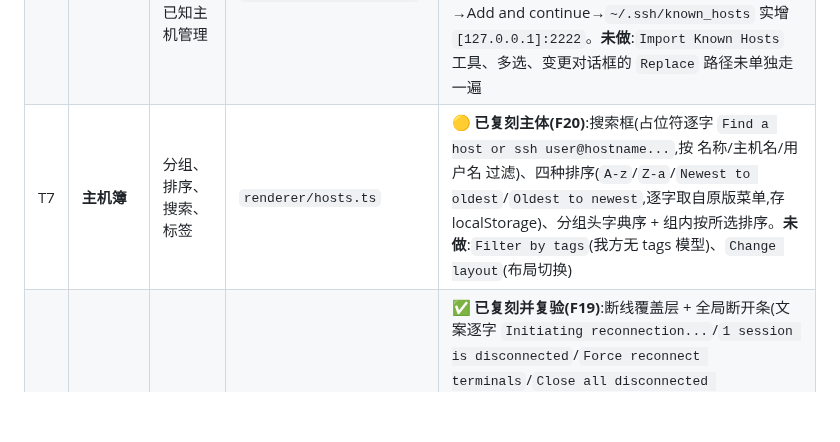
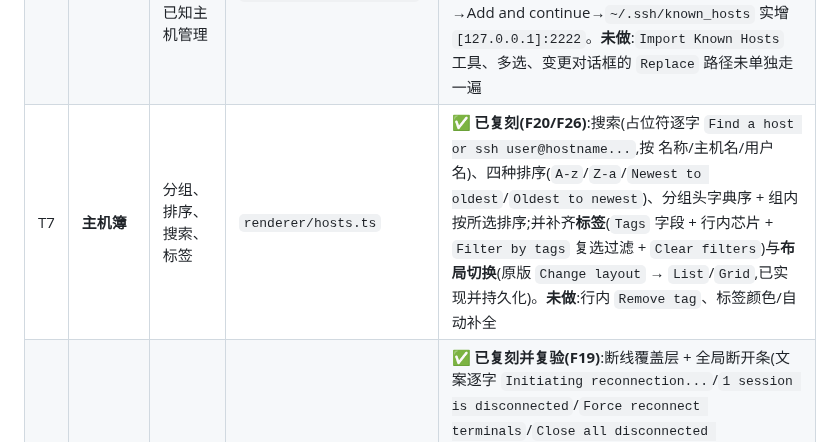
Before and after one commit to suninx/sshkit, a Markdown page: bench/PROTOCOL.md, the part around the change. Drawn GitHub-style; blank space fills up the shorter version.

```diff
--- a/bench/PROTOCOL.md
+++ b/bench/PROTOCOL.md
@@ -75,7 +75,7 @@ bash bench/down.sh                      # 收台(路径锚定,不误杀别的应
 | T4 | **快捷键** | 新建/关闭 Tab、复制粘贴、清屏、搜索 | `renderer/keys.ts` + `main/main.ts`(剪贴板 IPC) | ✅ **已复刻主体(F16/F25)**:20 条 Mac 键位逐条照抄自原版 `shortcut_schemes`,11 条已接实体行为;另从原版**主进程 View 菜单**补齐字号快捷键(`Cmd+=`/`Cmd+-` 增减,`Reset` 无加速键),剪贴板走主进程,搜索用 xterm 官方 addon;未实现的 8 条显式提示而非静默。**复验**:字号 `Cmd+=`×3 → 14→17(pty 102×29)、`Cmd+-`×2 → 17→15(pty 114×35)。**未做**:侧栏视图/工作区视图/广播模式/串口/Snippets/Jump to(依赖尚不存在的功能) |
 | T5 | **SFTP** | 双栏结构、目录浏览、上传下载、拖拽、权限/时间列 | `renderer/sftp.ts` + `main/sftp.ts` | ✅ **已复刻主体(F15/F23)**:常驻 tab、左右双栏、列头 Name/Date Modified/Size/Kind、两行式行(名+权限串)、`..` 首行、默认隐藏点文件、未绑定时的空态、Actions 菜单;并补齐**列头点击排序**(默认不排序=原版 `sortBy:null`、每栏独立、ASC▲/DESC▼ 仅当前列)与**多选**(Cmd 切换 / Shift 范围 / Cmd+A 全选 / Esc 清除,菜单随数量变 `Delete N items`)。**未做**:拖拽上传、浅色主题下的 SFTP 配色 |
 | T6 | **Known Hosts** | 首连提示、指纹变更拒绝、已知主机管理 | `main/knownhosts.ts` + `renderer/knownhosts.ts` | ✅ **已复刻(F18)**:文案逐字取自原版组件自身(首连 `Are you sure you want to connect?` / 变更 `The fingerprint for <host> has changed` + `Replace`/`Add as new`),首次连接改为**询问式**(不再静默 TOFU,120s 无应答按拒绝);Known Hosts 视图(列表/指纹/删除/空态)。**隔离复验**:本地假 ssh 服务触发→Add and continue→`~/.ssh/known_hosts` 实增 `[127.0.0.1]:2222`。**未做**:`Import Known Hosts` 工具、多选、变更对话框的 `Replace` 路径未单独走一遍 |
-| T7 | **主机簿** | 分组、排序、搜索、标签 | `renderer/hosts.ts` | 🟡 **已复刻主体(F20)**:搜索框(占位符逐字 `Find a host or ssh user@hostname...`,按 名称/主机名/用户名 过滤)、四种排序(`A-z`/`Z-a`/`Newest to oldest`/`Oldest to newest`,逐字取自原版菜单,存 localStorage)、分组头字典序 + 组内按所选排序。**未做**:`Filter by tags`(我方无 tags 模型)、`Change layout`(布局切换) |
+| T7 | **主机簿** | 分组、排序、搜索、标签 | `renderer/hosts.ts` | ✅ **已复刻(F20/F26)**:搜索(占位符逐字 `Find a host or ssh user@hostname...`,按 名称/主机名/用户名)、四种排序(`A-z`/`Z-a`/`Newest to oldest`/`Oldest to newest`)、分组头字典序 + 组内按所选排序;并补齐**标签**(`Tags` 字段 + 行内芯片 + `Filter by tags` 复选过滤 + `Clear filters`)与**布局切换**(原版 `Change layout` → `List`/`Grid`,已实现并持久化)。**未做**:行内 `Remove tag`、标签颜色/自动补全 |
 | T8 | **断线/重连** | 断线呈现、重连入口、退出码 | `renderer/app.ts` + `main/ssh.ts` | ✅ **已复刻并复验(F19)**:断线覆盖层 + 全局断开条(文案逐字 `Initiating reconnection...`/`1 session is disconnected`/`Force reconnect terminals`/`Close all disconnected terminals`/`No connection available to reconnect`/`Try again`)、自动重连(3 次退避)、reload 收孤儿会话。**干净环境复验**:首连询问→pin;杀服务→覆盖层+条+重试置灰;耗尽→`No connection available to reconnect`+`Try again` 可点;恢复服务→Force reconnect 成功(覆盖层/条消失、状态回 on、服务端收到新 shell)。**未做**:`Disable reconnecting` 开关、`Attempting reconnection to server with ID` 那类日志面板 |
 
 ## 6. 记录模板(追加到 FINDINGS.md)
```
Also changed, not shown: bench/FINDINGS.md (+21 -0 lines).
